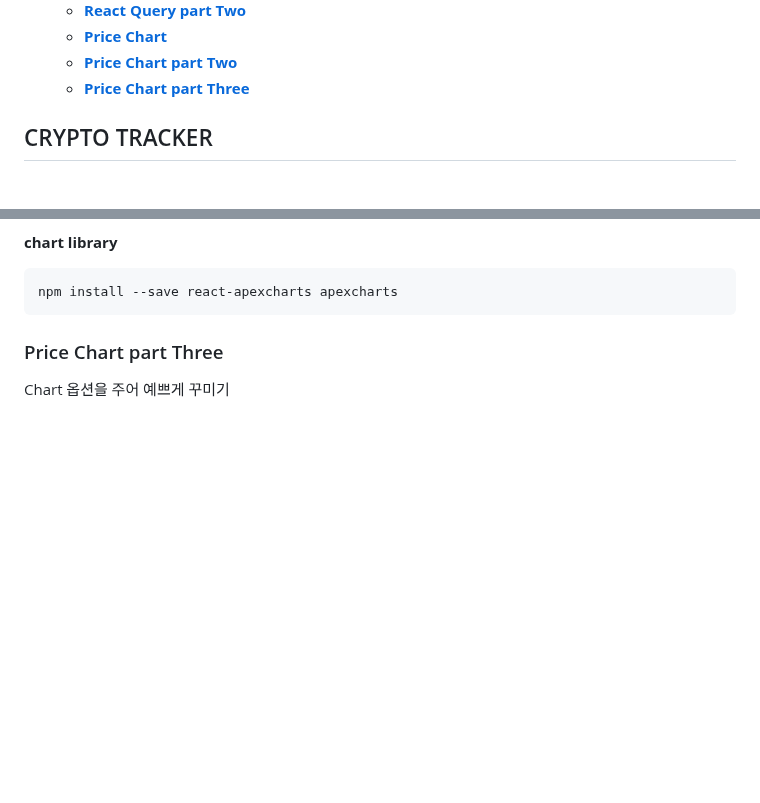
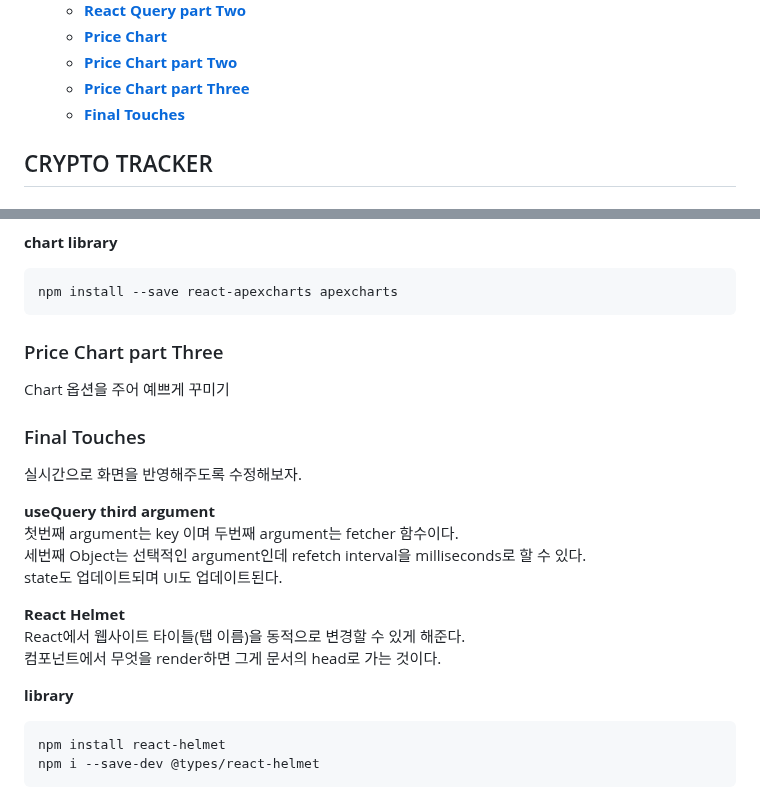
Before and after one commit to haeyonghahn/react-masterclass, a Markdown page: README.md, 2 parts joined by grey strips. Drawn GitHub-style; blank space fills up the shorter version.

````diff
--- a/README.md
+++ b/README.md
@@ -16,6 +16,7 @@
     * **[Price Chart](#price-chart)**
     * **[Price Chart part Two](#price-chart-part-two)**
     * **[Price Chart part Three](#price-chart-part-three)**
+    * **[Final Touches](#final-touches)**
 
 ## CRYPTO TRACKER
 ### Setup
@@ -397,3 +398,21 @@ npm install --save react-apexcharts apexcharts
 
 ### Price Chart part Three
 Chart 옵션을 주어 예쁘게 꾸미기
+
+### Final Touches
+실시간으로 화면을 반영해주도록 수정해보자.
+
+__useQuery third argument__
+첫번째 argument는 key 이며 두번째 argument는 fetcher 함수이다.
+세번째 Object는 선택적인 argument인데 refetch interval을 milliseconds로 할 수 있다.
+state도 업데이트되며 UI도 업데이트된다.
+
+__React Helmet__
+React에서 웹사이트 타이틀(탭 이름)을 동적으로 변경할 수 있게 해준다.
+컴포넌트에서 무엇을 render하면 그게 문서의 head로 가는 것이다.
+
+__library__
+```
+npm install react-helmet
+npm i --save-dev @types/react-helmet
+```
````
